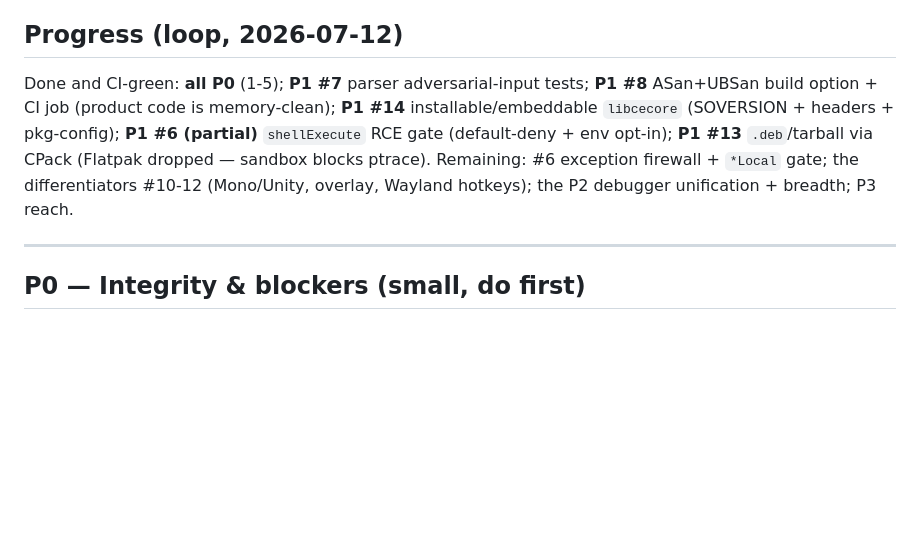
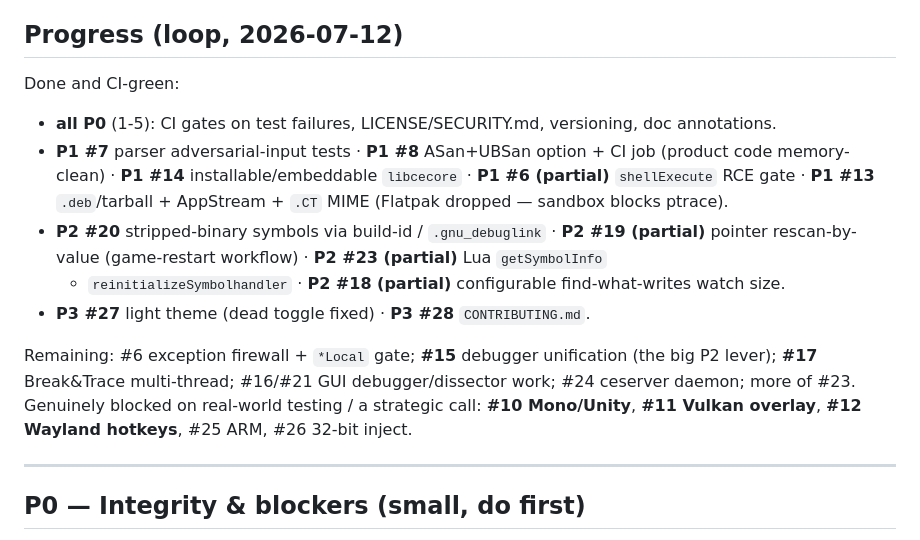
Before and after one commit to wleeaf/cheat-engine-linux, a Markdown page: ROADMAP.md, the part around the change. Drawn GitHub-style; blank space fills up the shorter version.

Commit message:
docs: roadmap progress banner — reflect completed P0/P1/P2/P3 items

```diff
--- a/ROADMAP.md
+++ b/ROADMAP.md
@@ -18,13 +18,21 @@ stealth — Windows-kernel-specific; the Linux kmod + LBR mapper are the analogs
 
 ## Progress (loop, 2026-07-12)
 
-Done and CI-green: **all P0** (1-5); **P1 #7** parser adversarial-input tests;
-**P1 #8** ASan+UBSan build option + CI job (product code is memory-clean);
-**P1 #14** installable/embeddable `libcecore` (SOVERSION + headers + pkg-config);
-**P1 #6 (partial)** `shellExecute` RCE gate (default-deny + env opt-in); **P1 #13**
-`.deb`/tarball via CPack (Flatpak dropped — sandbox blocks ptrace). Remaining:
-#6 exception firewall + `*Local` gate; the differentiators #10-12 (Mono/Unity,
-overlay, Wayland hotkeys); the P2 debugger unification + breadth; P3 reach.
+Done and CI-green:
+- **all P0** (1-5): CI gates on test failures, LICENSE/SECURITY.md, versioning, doc annotations.
+- **P1 #7** parser adversarial-input tests · **P1 #8** ASan+UBSan option + CI job (product
+  code memory-clean) · **P1 #14** installable/embeddable `libcecore` · **P1 #6 (partial)**
+  `shellExecute` RCE gate · **P1 #13** `.deb`/tarball + AppStream + `.CT` MIME
+  (Flatpak dropped — sandbox blocks ptrace).
+- **P2 #20** stripped-binary symbols via build-id / `.gnu_debuglink` · **P2 #19 (partial)**
+  pointer rescan-by-value (game-restart workflow) · **P2 #23 (partial)** Lua `getSymbolInfo`
+  + `reinitializeSymbolhandler` · **P2 #18 (partial)** configurable find-what-writes watch size.
+- **P3 #27** light theme (dead toggle fixed) · **P3 #28** `CONTRIBUTING.md`.
+
+Remaining: #6 exception firewall + `*Local` gate; **#15** debugger unification (the
+big P2 lever); **#17** Break&Trace multi-thread; #16/#21 GUI debugger/dissector work;
+#24 ceserver daemon; more of #23. Genuinely blocked on real-world testing / a strategic
+call: **#10 Mono/Unity**, **#11 Vulkan overlay**, **#12 Wayland hotkeys**, #25 ARM, #26 32-bit inject.
 
 ---
 
```
